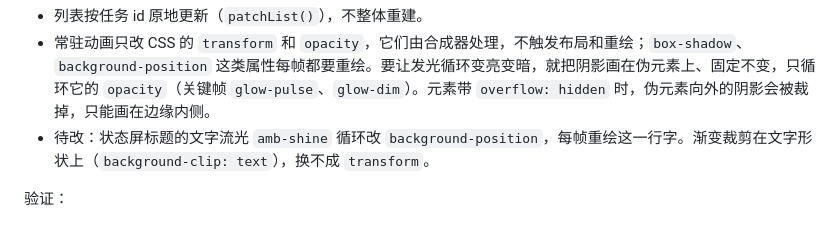
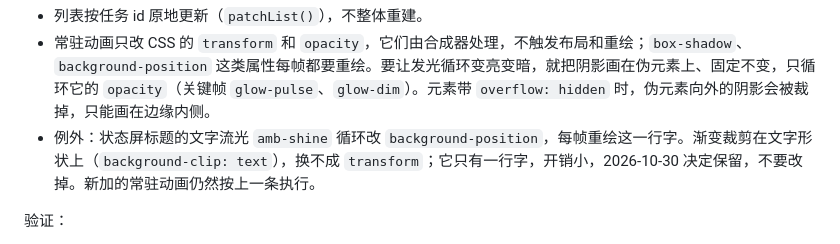
Before and after one commit to derek920/beeplight, a Markdown page: CLAUDE.md, the part around the change. Rendered like a GitHub page.

Commit message:
Keep the status screen title's shimmer as a recorded exception
amb-shine animates background-position, a repaint of one line of text
per frame. The gradient is clipped to the glyphs, so it cannot move to
transform, and the cost is small: decided to keep it. CLAUDE.md now
records it as an exception instead of a gap, so it is not "fixed" by
mistake; new endless animations still use only transform and opacity.

Co-Authored-By: Claude Opus 5.5 <noreply@anthropic.com>

```diff
--- a/CLAUDE.md
+++ b/CLAUDE.md
@@ -94,7 +94,7 @@ Mac 应用：
 
 - 列表按任务 id 原地更新（`patchList()`），不整体重建。
 - 常驻动画只改 CSS 的 `transform` 和 `opacity`，它们由合成器处理，不触发布局和重绘；`box-shadow`、`background-position` 这类属性每帧都要重绘。要让发光循环变亮变暗，就把阴影画在伪元素上、固定不变，只循环它的 `opacity`（关键帧 `glow-pulse`、`glow-dim`）。元素带 `overflow: hidden` 时，伪元素向外的阴影会被裁掉，只能画在边缘内侧。
-- 待改：状态屏标题的文字流光 `amb-shine` 循环改 `background-position`，每帧重绘这一行字。渐变裁剪在文字形状上（`background-clip: text`），换不成 `transform`。
+- 例外：状态屏标题的文字流光 `amb-shine` 循环改 `background-position`，每帧重绘这一行字。渐变裁剪在文字形状上（`background-clip: text`），换不成 `transform`；它只有一行字，开销小，2026-10-30 决定保留，不要改掉。新加的常驻动画仍然按上一条执行。
 
 验证：
 
```
